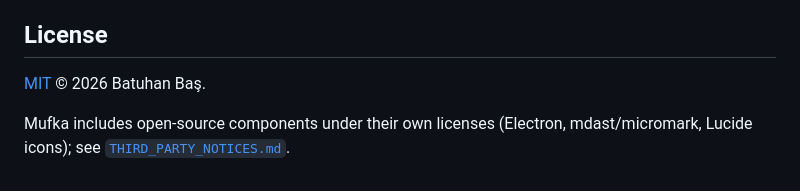
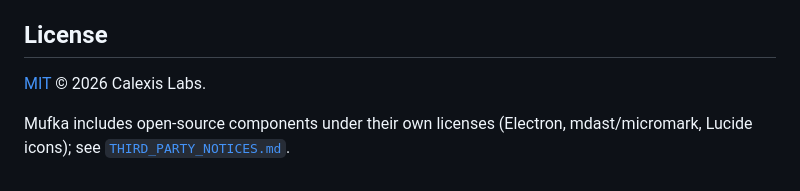
Before and after one commit to batuhan-bas/mufka, a Markdown page: README.md, the part around the change. Rendered like a GitHub page.

Commit message:
README: licence holder is Calexis Labs

```diff
--- a/README.md
+++ b/README.md
@@ -274,7 +274,7 @@ end-to-end test) before opening a pull request.
 
 ## License
 
-[MIT](LICENSE) © 2026 Batuhan Baş.
+[MIT](LICENSE) © 2026 Calexis Labs.
 
 Mufka includes open-source components under their own licenses (Electron,
 mdast/micromark, Lucide icons); see
```
